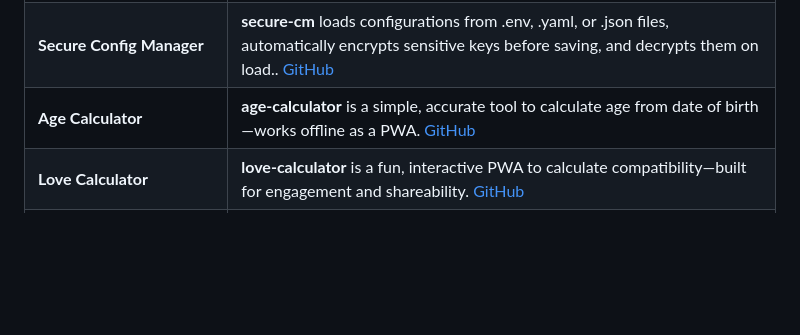
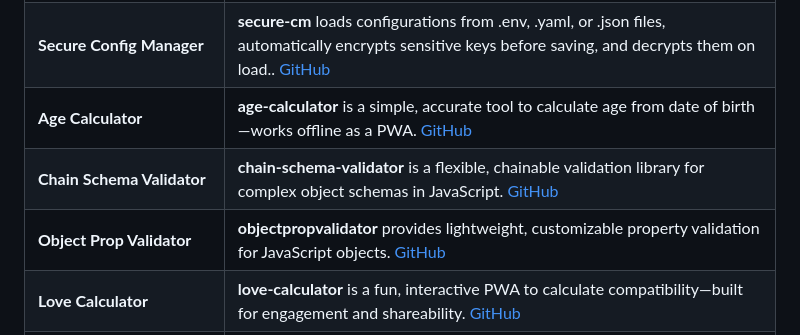
Before and after one commit to mamedul/mamedul, a Markdown page: README.md, the part around the change printed below. Rendered like a GitHub page; blank space fills up the shorter version.

```diff
--- a/README.md
+++ b/README.md
@@ -30,6 +30,8 @@ I’m **Mamedul Islam**, a Freelance Web Developer from Bangladesh specializing
 | **Async Event Pipeline** | **async-event-pipeline** is a Node.js library for building composable, asynchronous event pipelines with ease. [GitHub](https://github.com/mamedul/async-event-pipeline) |
 | **Secure Config Manager** | **secure-cm** loads configurations from .env, .yaml, or .json files, automatically encrypts sensitive keys before saving, and decrypts them on load.. [GitHub](https://github.com/mamedul/secure-cm) |
 | **Age Calculator** | **age-calculator** is a simple, accurate tool to calculate age from date of birth—works offline as a PWA. [GitHub](https://github.com/mamedul/age-calculator) |
+| **Chain Schema Validator** | **chain-schema-validator** is a flexible, chainable validation library for complex object schemas in JavaScript. [GitHub](https://github.com/mamedul/chain-schema-validator) |
+| **Object Prop Validator** | **objectpropvalidator** provides lightweight, customizable property validation for JavaScript objects. [GitHub](https://github.com/mamedul/objectpropvalidator) |
 | **Love Calculator** | **love-calculator** is a fun, interactive PWA to calculate compatibility—built for engagement and shareability. [GitHub](https://github.com/mamedul/love-calculator) |
 | **Temp Mail PWA** | **temp-mail** is a privacy-focused PWA for generating temporary email addresses—no sign-up required. [GitHub](https://github.com/mamedul/temp-mail) |
 | **Proxy Checker** | **proxy-checker** is a Node.js tool to validate and filter proxy lists efficiently. [GitHub](https://github.com/mamedul/proxy-checker) |
```
Also changed, not shown: other parts of README.md (+8 -7 lines).
